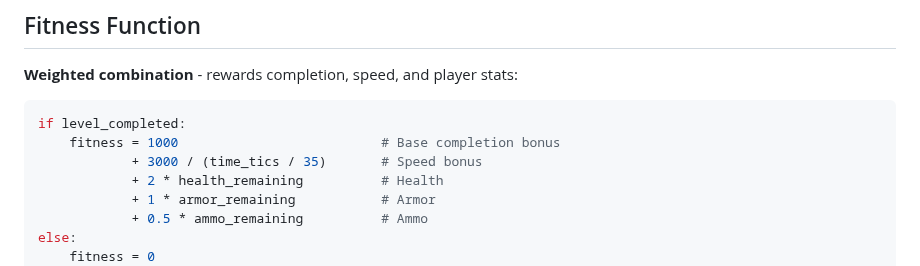
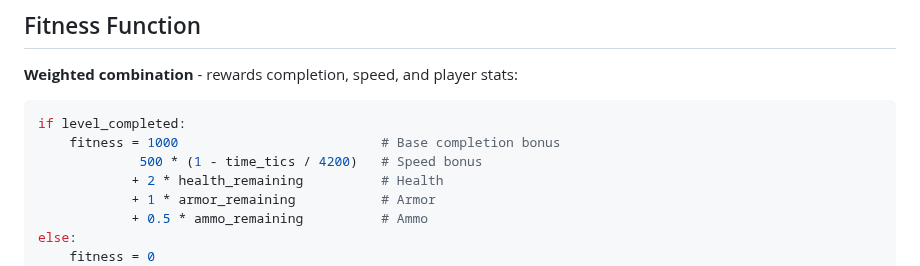
Before and after one commit to aidanpb9/doom-agent, a Markdown page: docs/genetic_algo_design.md, the part around the change. Drawn GitHub-style.

Commit message:
change speed bonus for fitness score

````diff
--- a/docs/genetic_algo_design.md
+++ b/docs/genetic_algo_design.md
@@ -65,7 +65,7 @@ The DoomSat payload uses a 2-Agent Micro-Population Steady-State Elitist Genetic
 ```python
 if level_completed:
     fitness = 1000                          # Base completion bonus
-            + 3000 / (time_tics / 35)       # Speed bonus
+             500 * (1 - time_tics / 4200)   # Speed bonus
             + 2 * health_remaining          # Health
             + 1 * armor_remaining           # Armor
             + 0.5 * ammo_remaining          # Ammo
````
